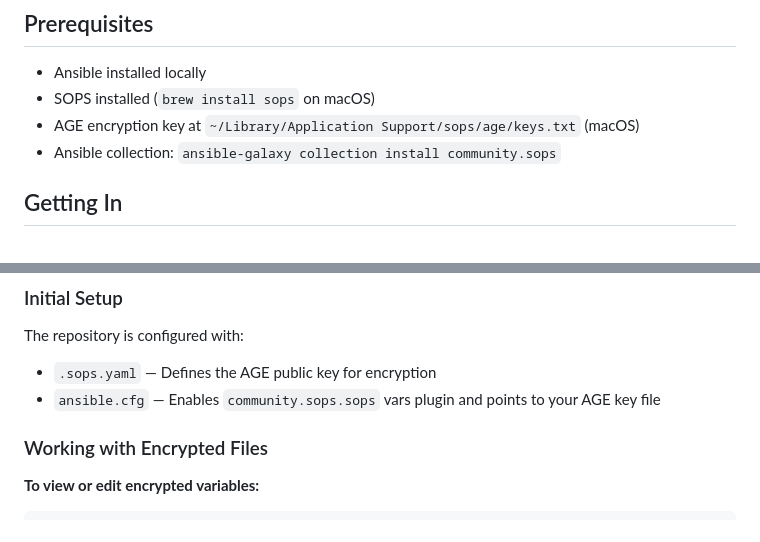
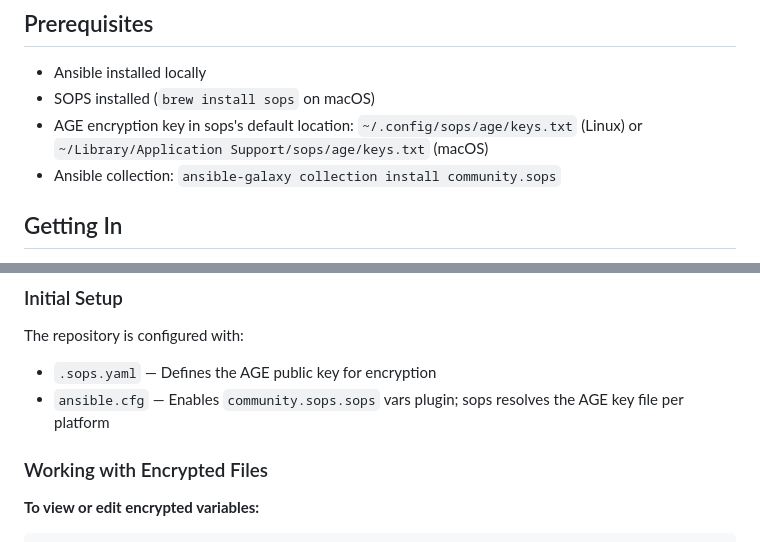
Before and after one commit to wokoman/kazuma-vps, a Markdown page: README.md, 2 parts joined by grey strips. GitHub-like rendering.

Commit message:
docs: document the age key path per platform

```diff
--- a/README.md
+++ b/README.md
@@ -32,7 +32,7 @@ The VPS is managed directly with Ansible (no Kubernetes/ArgoCD).
 
 - Ansible installed locally
 - SOPS installed (`brew install sops` on macOS)
-- AGE encryption key at `~/Library/Application Support/sops/age/keys.txt` (macOS)
+- AGE encryption key in sops's default location: `~/.config/sops/age/keys.txt` (Linux) or `~/Library/Application Support/sops/age/keys.txt` (macOS)
 - Ansible collection: `ansible-galaxy collection install community.sops`
 
 ## Getting In
@@ -291,7 +291,7 @@ The `community.sops` Ansible collection automatically decrypts `.sops.yml` files
 
 The repository is configured with:
 - `.sops.yaml` — Defines the AGE public key for encryption
-- `ansible.cfg` — Enables `community.sops.sops` vars plugin and points to your AGE key file
+- `ansible.cfg` — Enables `community.sops.sops` vars plugin; sops resolves the AGE key file per platform
 
 ### Working with Encrypted Files
 
```
